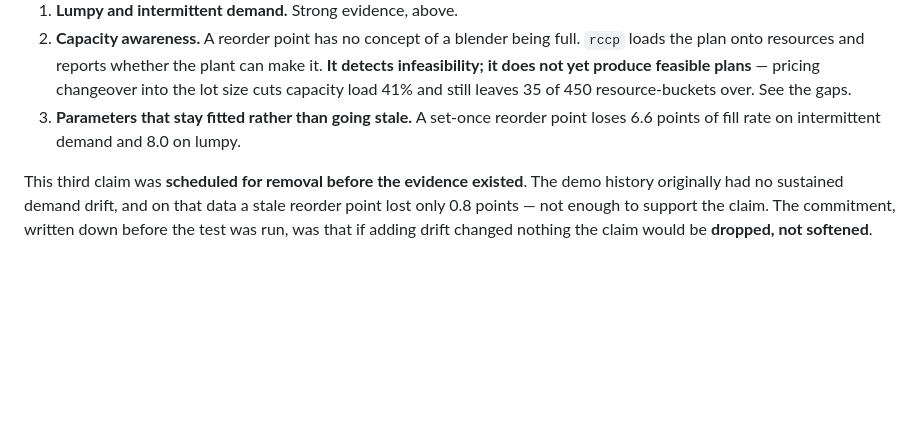
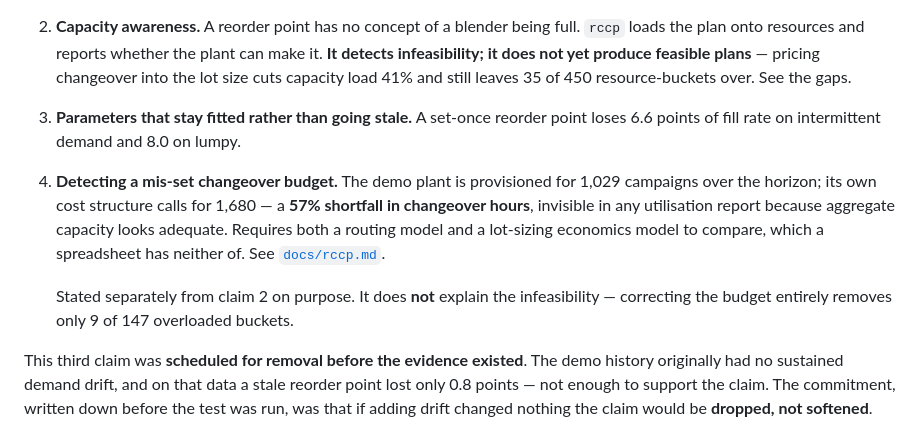
Before and after one commit to shub13197-png/planbrain, a Markdown page: README.md, the part around the change. Drawn GitHub-style; blank space fills up the shorter version.

```diff
--- a/README.md
+++ b/README.md
@@ -95,6 +95,16 @@ nobody.
    35 of 450 resource-buckets over. See the gaps.
 3. **Parameters that stay fitted rather than going stale.** A set-once reorder
    point loses 6.6 points of fill rate on intermittent demand and 8.0 on lumpy.
+4. **Detecting a mis-set changeover budget.** The demo plant is provisioned for
+   1,029 campaigns over the horizon; its own cost structure calls for 1,680 — a
+   **57% shortfall in changeover hours**, invisible in any utilisation report
+   because aggregate capacity looks adequate. Requires both a routing model and
+   a lot-sizing economics model to compare, which a spreadsheet has neither of.
+   See [`docs/rccp.md`](docs/rccp.md).
+
+   Stated separately from claim 2 on purpose. It does **not** explain the
+   infeasibility — correcting the budget entirely removes only 9 of 147
+   overloaded buckets.
 
 This third claim was **scheduled for removal before the evidence existed**. The
 demo history originally had no sustained demand drift, and on that data a stale
```
Also changed, not shown: docs/haulplan.md (added, +130 -0 lines), docs/rccp.md (+67 -0 lines).
